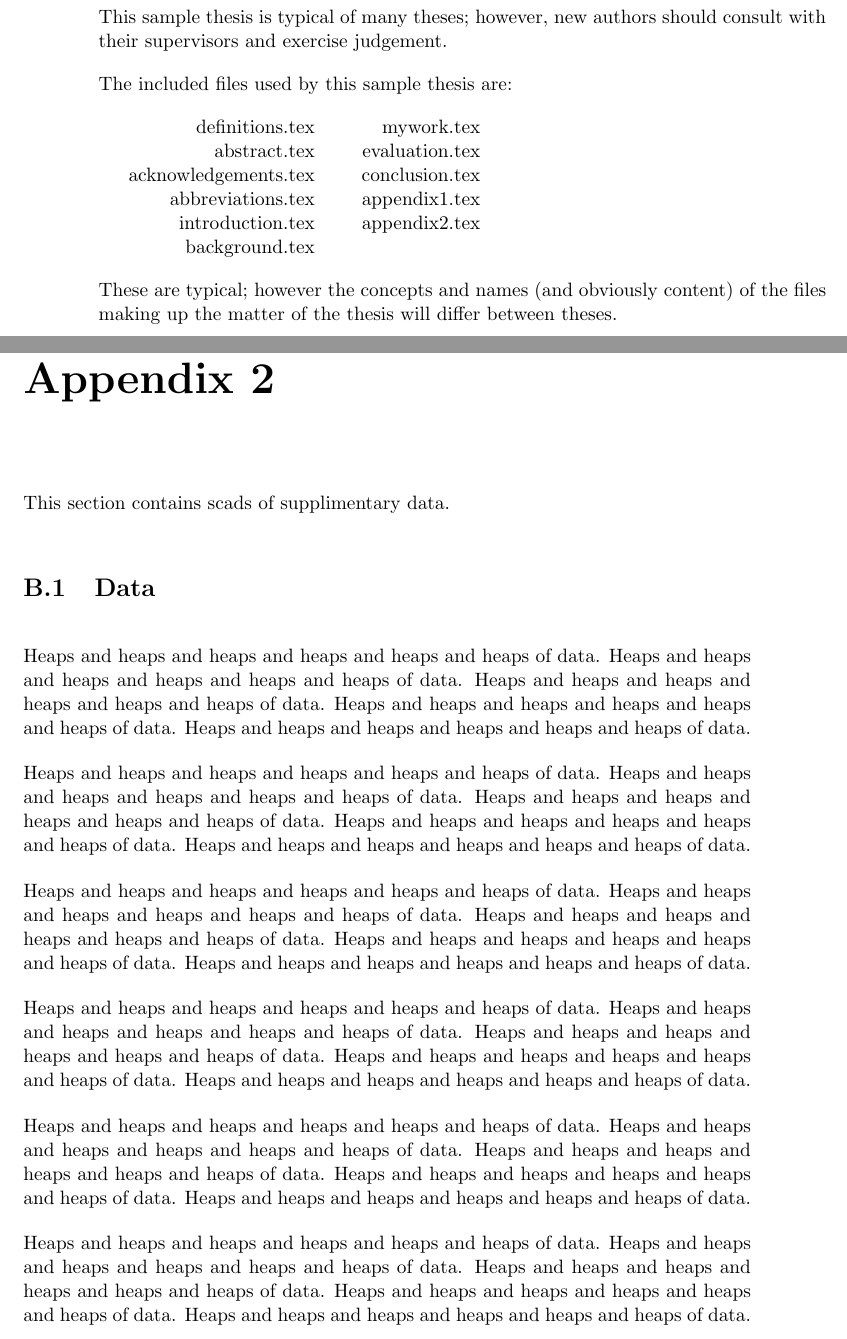
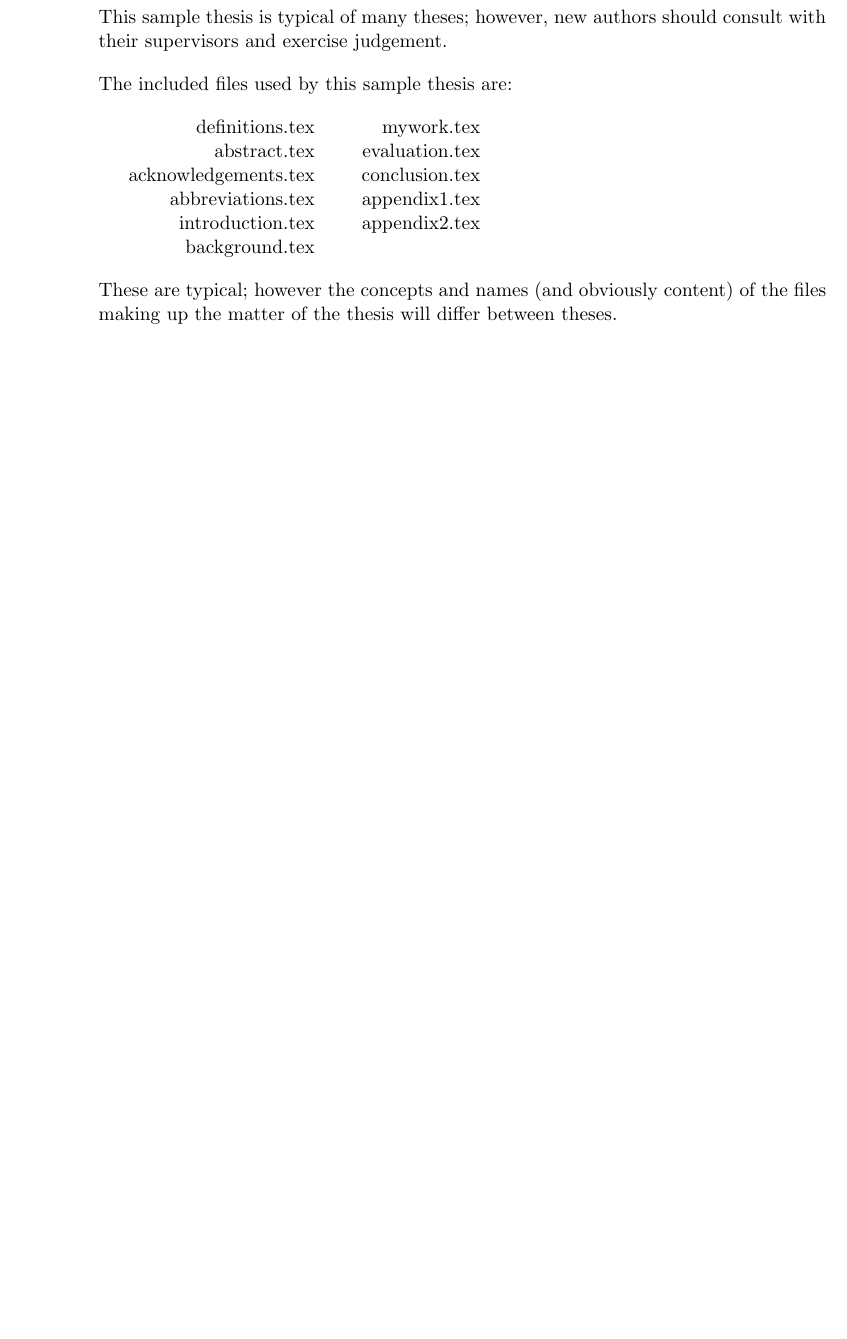
Before and after one commit to emmet-m/thesis, a LaTeX thesis (paper/thesis.tex, which reads paper/appendix2.tex): two parts of pages 17 and 18 of 19 before the commit and part of page 15 of 15 after it, the two joined at a grey line, cut so that both start at the same text, the shorter picture padded with empty space. Compiled offline with pdfLaTeX.

Commit message:
Removed second appendix, updated format and copied abstract

```diff
--- a/paper/appendix2.tex
+++ /dev/null
@@ -1,71 +0,0 @@
-\chapter{Appendix 2}\label{app2}
-
-This section contains scads of supplimentary data.
-
-\section{Data}
-
-Heaps and heaps and heaps and heaps and heaps and heaps of data.
-Heaps and heaps and heaps and heaps and heaps and heaps of data.
-Heaps and heaps and heaps and heaps and heaps and heaps of data.
-Heaps and heaps and heaps and heaps and heaps and heaps of data.
-Heaps and heaps and heaps and heaps and heaps and heaps of data.
-
-Heaps and heaps and heaps and heaps and heaps and heaps of data.
-Heaps and heaps and heaps and heaps and heaps and heaps of data.
-Heaps and heaps and heaps and heaps and heaps and heaps of data.
-Heaps and heaps and heaps and heaps and heaps and heaps of data.
-Heaps and heaps and heaps and heaps and heaps and heaps of data.
-
-Heaps and heaps and heaps and heaps and heaps and heaps of data.
-Heaps and heaps and heaps and heaps and heaps and heaps of data.
-Heaps and heaps and heaps and heaps and heaps and heaps of data.
-Heaps and heaps and heaps and heaps and heaps and heaps of data.
-Heaps and heaps and heaps and heaps and heaps and heaps of data.
-
-Heaps and heaps and heaps and heaps and heaps and heaps of data.
-Heaps and heaps and heaps and heaps and heaps and heaps of data.
-Heaps and heaps and heaps and heaps and heaps and heaps of data.
-Heaps and heaps and heaps and heaps and heaps and heaps of data.
-Heaps and heaps and heaps and heaps and heaps and heaps of data.
-
-Heaps and heaps and heaps and heaps and heaps and heaps of data.
-Heaps and heaps and heaps and heaps and heaps and heaps of data.
-Heaps and heaps and heaps and heaps and heaps and heaps of data.
-Heaps and heaps and heaps and heaps and heaps and heaps of data.
-Heaps and heaps and heaps and heaps and heaps and heaps of data.
-
-Heaps and heaps and heaps and heaps and heaps and heaps of data.
-Heaps and heaps and heaps and heaps and heaps and heaps of data.
-Heaps and heaps and heaps and heaps and heaps and heaps of data.
-Heaps and heaps and heaps and heaps and heaps and heaps of data.
-Heaps and heaps and heaps and heaps and heaps and heaps of data.
-
-Heaps and heaps and heaps and heaps and heaps and heaps of data.
-Heaps and heaps and heaps and heaps and heaps and heaps of data.
-Heaps and heaps and heaps and heaps and heaps and heaps of data.
-Heaps and heaps and heaps and heaps and heaps and heaps of data.
-Heaps and heaps and heaps and heaps and heaps and heaps of data.
-
-Heaps and heaps and heaps and heaps and heaps and heaps of data.
-Heaps and heaps and heaps and heaps and heaps and heaps of data.
-Heaps and heaps and heaps and heaps and heaps and heaps of data.
-Heaps and heaps and heaps and heaps and heaps and heaps of data.
-Heaps and heaps and heaps and heaps and heaps and heaps of data.
-
-Heaps and heaps and heaps and heaps and heaps and heaps of data.
-Heaps and heaps and heaps and heaps and heaps and heaps of data.
-Heaps and heaps and heaps and heaps and heaps and heaps of data.
-Heaps and heaps and heaps and heaps and heaps and heaps of data.
-Heaps and heaps and heaps and heaps and heaps and heaps of data.
-
-Heaps and heaps and heaps and heaps and heaps and heaps of data.
-Heaps and heaps and heaps and heaps and heaps and heaps of data.
-Heaps and heaps and heaps and heaps and heaps and heaps of data.
-Heaps and heaps and heaps and heaps and heaps and heaps of data.
-Heaps and heaps and heaps and heaps and heaps and heaps of data.
-
-Heaps and heaps and heaps and heaps and heaps and heaps of data.
-Heaps and heaps and heaps and heaps and heaps and heaps of data.
-Heaps and heaps and heaps and heaps and heaps and heaps of data.
-Heaps and heaps and heaps and heaps and heaps and heaps of data.
-Heaps and heaps and heaps and heaps and heaps and heaps of data.
--- a/paper/thesis.tex
+++ b/paper/thesis.tex
@@ -16,11 +16,11 @@
 
 
 %% Thesis details
-\thesistitle{Requirements to theses submitted in the Faculty of Engineering}
+\thesistitle{Recursive Types For Cogent}
 \thesisschool{School of Computer Science and Engineering}
 \thesisauthor{Emmet Murray}
 \thesisZid{z5059840}
-\thesistopic{Recursive Types For Cogent}  % for undergrad theses only
+\thesistopic{TODO}  % for undergrad theses only
 \thesisdegree{Bachelor of Engineering in Software Engineering}
 %\thesisdegree{Doctor of Philosophy}
 \thesisdate{2019}
```
Also changed, not shown: paper/abstract.tex (+6 -4 lines), paper/thesis.tex (5 more changed lines).
